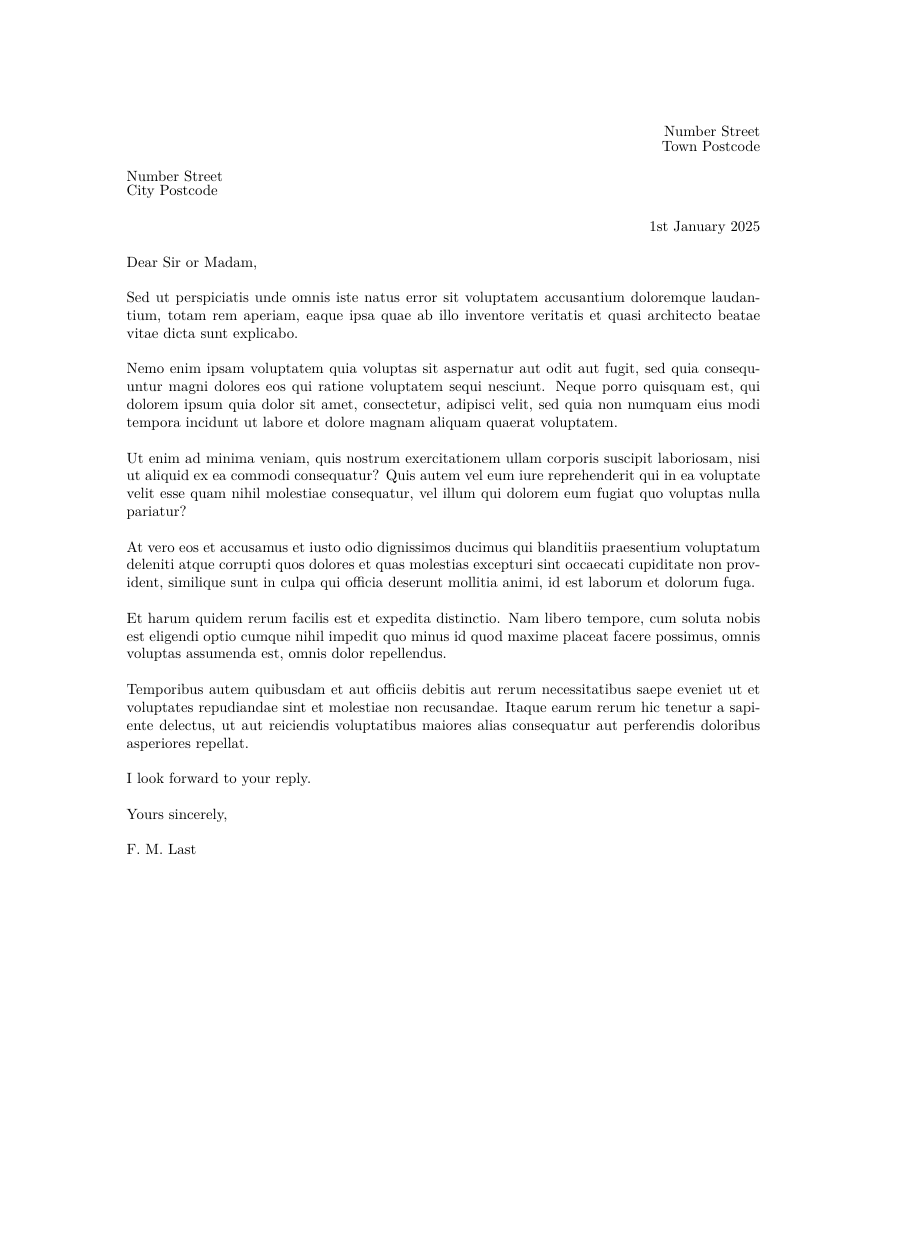
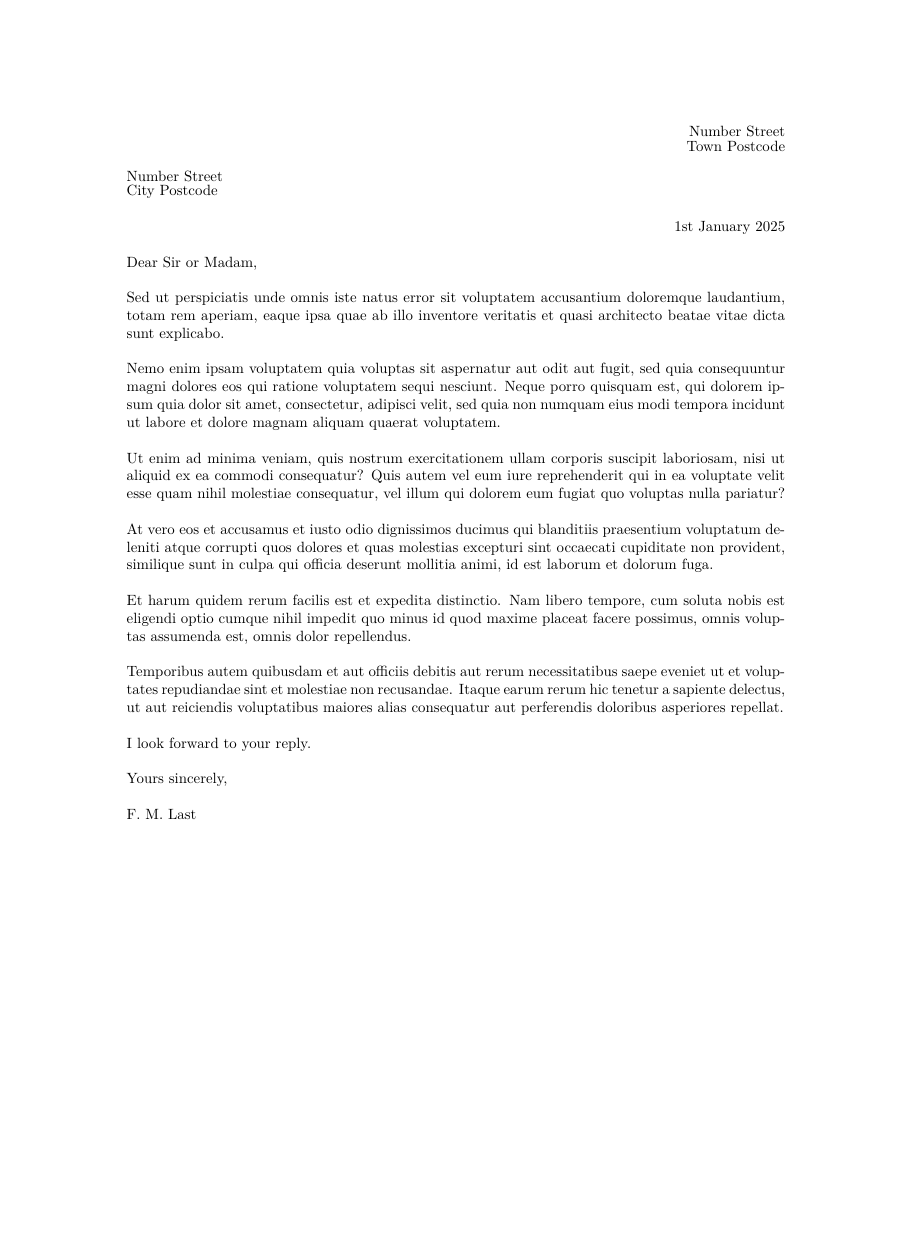
Before and after one commit to jgacton/LaTeX-Letter-Template, a LaTeX document (Letter.tex): the whole page, the shorter picture padded with empty space. Compiled offline with pdfLaTeX.

Commit message:
Switched to letter paper

```diff
--- a/Letter.tex
+++ b/Letter.tex
@@ -1,4 +1,4 @@
-\documentclass[10pt,a4paper]{MyLetter}
+\documentclass[10pt,letterpaper]{MyLetter}
 
 \begin{document}
 
```
Also changed, not shown: Letter.pdf.
